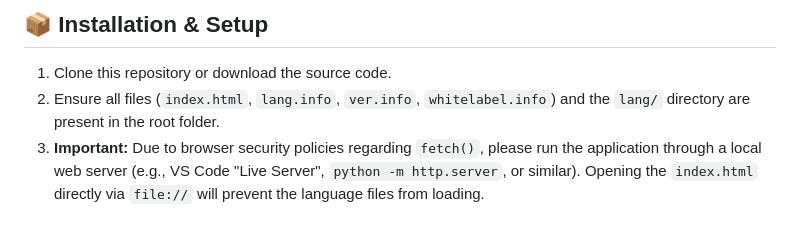
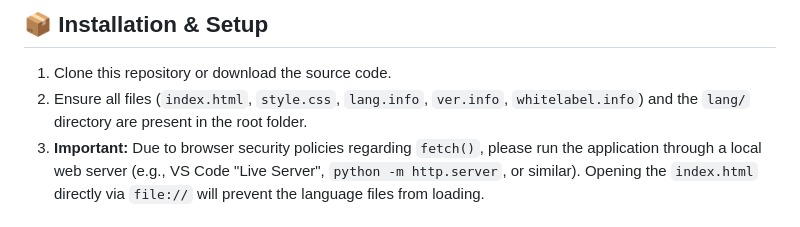
Before and after one commit to Albotterin/Timr, a Markdown page: README.md, the part around the change. Rendered like a GitHub page.

Commit message:
Aktualisieren von README.md

```diff
--- a/README.md
+++ b/README.md
@@ -32,7 +32,7 @@ I am a scout leader from Vienna/Austria. For our summer camp 2026 I prepeared a
 ## 📦 Installation & Setup
 
 1. Clone this repository or download the source code.
-2. Ensure all files (`index.html`, `lang.info`, `ver.info`, `whitelabel.info`) and the `lang/` directory are present in the root folder.
+2. Ensure all files (`index.html`, `style.css`, `lang.info`, `ver.info`, `whitelabel.info`) and the `lang/` directory are present in the root folder.
 3. **Important:** Due to browser security policies regarding `fetch()`, please run the application through a local web server (e.g., VS Code "Live Server", `python -m http.server`, or similar). Opening the `index.html` directly via `file://` will prevent the language files from loading.
 
 ## 🌍 Adding a New Language
```
